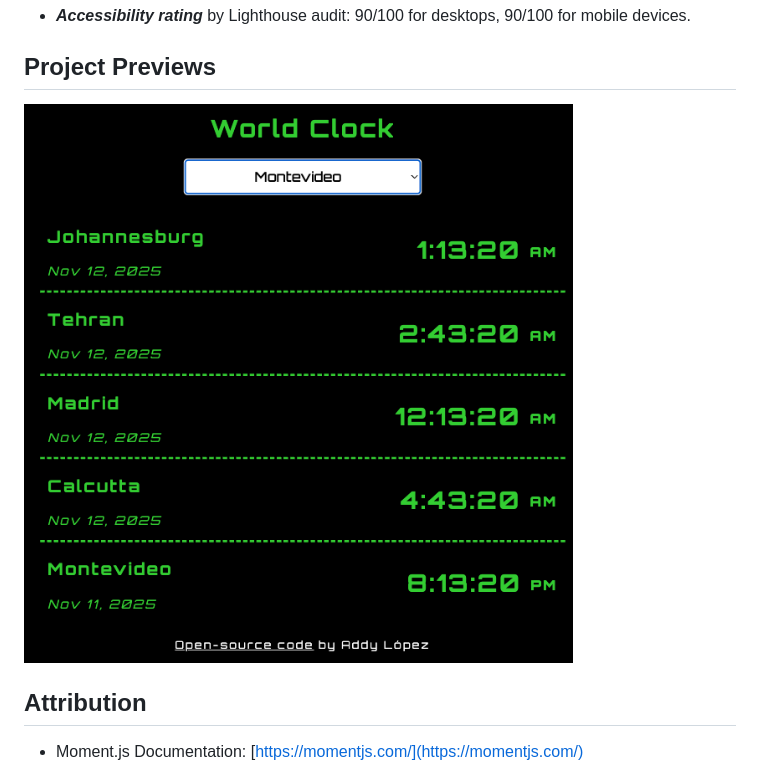
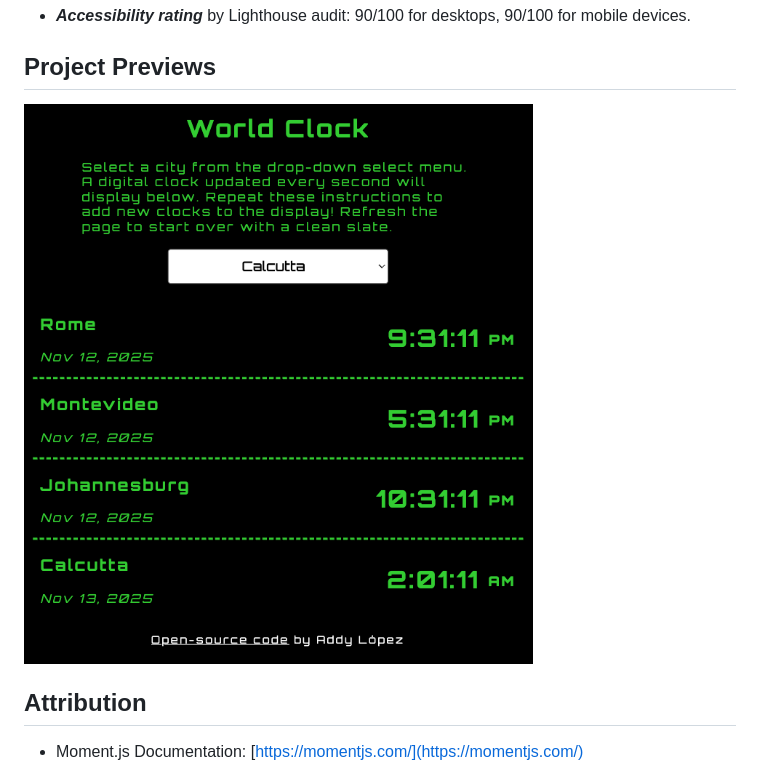
Before and after one commit to AddyLopez/world-clock, a Markdown page: README.md, the part around the change. Rendered like a GitHub page; pictures changed too: preview/world-clock-final-preview.png (added), preview/world-clock-preview.png (deleted).

Commit message:
Update preview image

```diff
--- a/README.md
+++ b/README.md
@@ -26,7 +26,7 @@ To use the application, select a city from the drop-down select menu. A digital
 
 ## Project Previews
 
-![World Clock preview](./preview/world-clock-preview.png)
+![World Clock preview](./preview/world-clock-final-preview.png)
 
 ## Attribution
 
```
